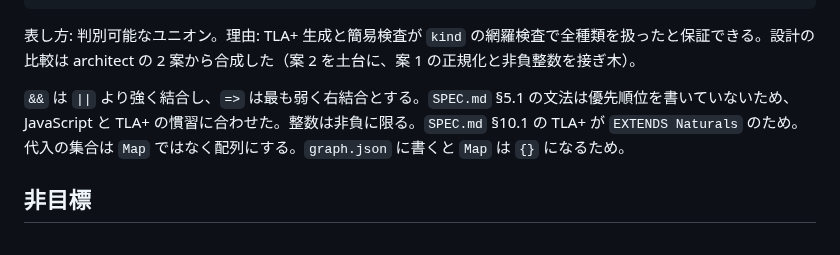
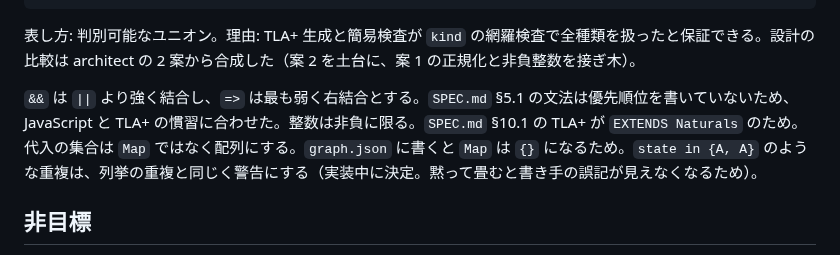
Before and after one commit to dayaa-arch/everypath, a Markdown page: docs/specs/core-model.md, the part around one of its changes. GitHub-like rendering.

````diff
--- a/docs/specs/core-model.md
+++ b/docs/specs/core-model.md
@@ -29,7 +29,7 @@ parseStateName(input: string): ParseResult<StateName>
 ```
 表し方: 判別可能なユニオン。理由: TLA+ 生成と簡易検査が `kind` の網羅検査で全種類を扱ったと保証できる。設計の比較は architect の 2 案から合成した（案 2 を土台に、案 1 の正規化と非負整数を接ぎ木）。
 
-`&&` は `||` より強く結合し、`=>` は最も弱く右結合とする。`SPEC.md` §5.1 の文法は優先順位を書いていないため、JavaScript と TLA+ の慣習に合わせた。整数は非負に限る。`SPEC.md` §10.1 の TLA+ が `EXTENDS Naturals` のため。代入の集合は `Map` ではなく配列にする。`graph.json` に書くと `Map` は `{}` になるため。
+`&&` は `||` より強く結合し、`=>` は最も弱く右結合とする。`SPEC.md` §5.1 の文法は優先順位を書いていないため、JavaScript と TLA+ の慣習に合わせた。整数は非負に限る。`SPEC.md` §10.1 の TLA+ が `EXTENDS Naturals` のため。代入の集合は `Map` ではなく配列にする。`graph.json` に書くと `Map` は `{}` になるため。`state in {A, A}` のような重複は、列挙の重複と同じく警告にする（実装中に決定。黙って畳むと書き手の誤記が見えなくなるため）。
 
 ## 非目標
 - 名前の解決（未宣言の変数、変数と状態名の区別、型の不一致）。スキャナの仕様で、宣言全体を見て行う。
````
Also changed, not shown: other parts of docs/specs/core-model.md (+7 -7 lines).
